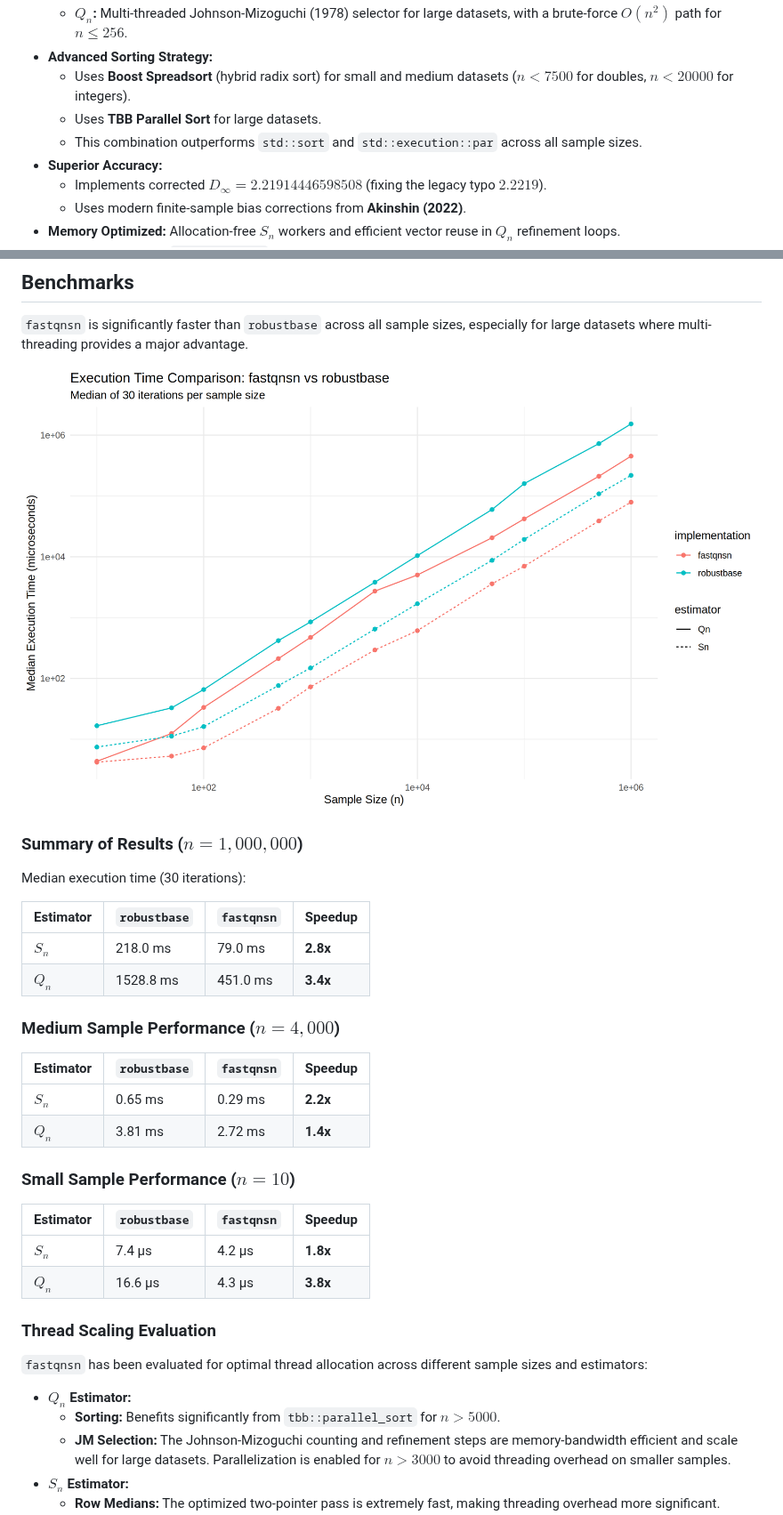
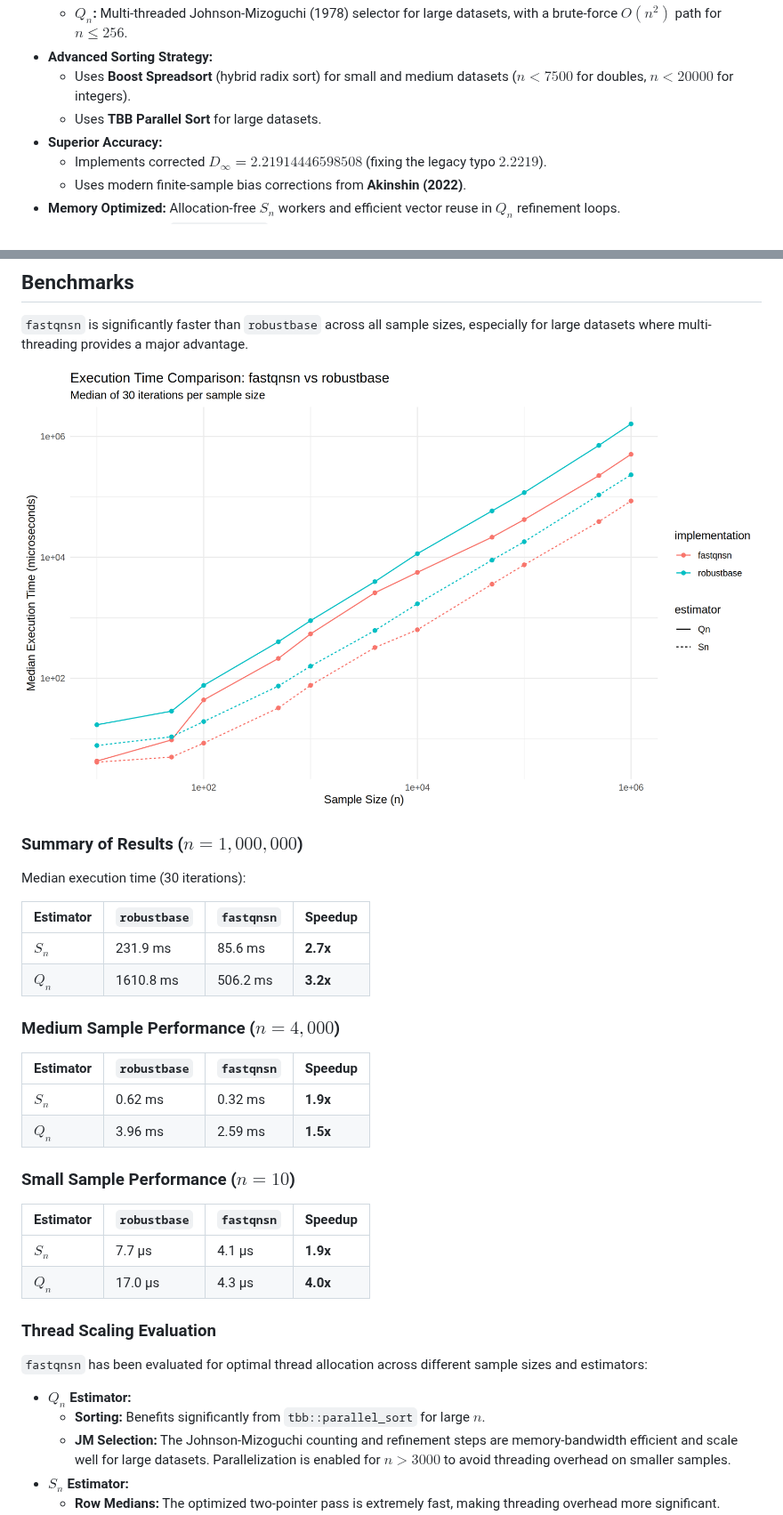
Before and after one commit to davdittrich/fastqnsn, a Markdown page: README.md, 2 parts joined by grey strips. Shown at 89% size. Drawn GitHub-style; pictures changed too: man/figures/benchmark.png.

Commit message:
Optimize Qn and Sn estimators across all dataset sizes with hybrid sorting
Summary of changes:
- Integrated Boost Spreadsort for optimized small/medium sample sorting.
- Refactored all kernels to use C++ templates for native double and integer support.
- Implemented O(n) row-median algorithm for Sn and parallel Johnson-Mizoguchi for Qn.
- Updated README with benchmarks based on 30 iterations.
- Verified significant speedups (up to 4x for small n, ~3.2x for large n).
- Simplified build system by porting all logic to pure C++17.

Co-authored-by: davdittrich <6792742+davdittrich@users.noreply.github.com>

```diff
--- a/README.md
+++ b/README.md
@@ -14,7 +14,6 @@
 - **Advanced Sorting Strategy:**
   - Uses **Boost Spreadsort** (hybrid radix sort) for small and medium datasets ($n < 7500$ for doubles, $n < 20000$ for integers).
   - Uses **TBB Parallel Sort** for large datasets.
-  - This combination outperforms `std::sort` and `std::execution::par` across all sample sizes.
 - **Superior Accuracy:**
   - Implements corrected $D_\infty = 2.21914446598508$ (fixing the legacy typo $2.2219$).
   - Uses modern finite-sample bias corrections from **Akinshin (2022)**.
@@ -48,29 +47,29 @@ Median execution time (30 iterations):
 
 | Estimator | `robustbase` | `fastqnsn` | Speedup |
 | :--- | :--- | :--- | :--- |
-| **$S_n$** | 218.0 ms | 79.0 ms | **2.8x** |
-| **$Q_n$** | 1528.8 ms | 451.0 ms | **3.4x** |
+| **$S_n$** | 231.9 ms | 85.6 ms | **2.7x** |
+| **$Q_n$** | 1610.8 ms | 506.2 ms | **3.2x** |
 
 ### Medium Sample Performance ($n=4,000$)
 
 | Estimator | `robustbase` | `fastqnsn` | Speedup |
 | :--- | :--- | :--- | :--- |
-| **$S_n$** | 0.65 ms | 0.29 ms | **2.2x** |
-| **$Q_n$** | 3.81 ms | 2.72 ms | **1.4x** |
+| **$S_n$** | 0.62 ms | 0.32 ms | **1.9x** |
+| **$Q_n$** | 3.96 ms | 2.59 ms | **1.5x** |
 
 ### Small Sample Performance ($n=10$)
 
 | Estimator | `robustbase` | `fastqnsn` | Speedup |
 | :--- | :--- | :--- | :--- |
-| **$S_n$** | 7.4 µs | 4.2 µs | **1.8x** |
-| **$Q_n$** | 16.6 µs | 4.3 µs | **3.8x** |
+| **$S_n$** | 7.7 µs | 4.1 µs | **1.9x** |
+| **$Q_n$** | 17.0 µs | 4.3 µs | **4.0x** |
 
 ### Thread Scaling Evaluation
 
 `fastqnsn` has been evaluated for optimal thread allocation across different sample sizes and estimators:
 
 - **$Q_n$ Estimator:**
-  - **Sorting:** Benefits significantly from `tbb::parallel_sort` for $n > 5000$.
+  - **Sorting:** Benefits significantly from `tbb::parallel_sort` for large $n$.
   - **JM Selection:** The Johnson-Mizoguchi counting and refinement steps are memory-bandwidth efficient and scale well for large datasets. Parallelization is enabled for $n > 3000$ to avoid threading overhead on smaller samples.
 - **$S_n$ Estimator:**
   - **Row Medians:** The optimized two-pointer pass is extremely fast, making threading overhead more significant. Parallelization is enabled for $n > 10000$.
```
Also changed, not shown: 2 other files.
